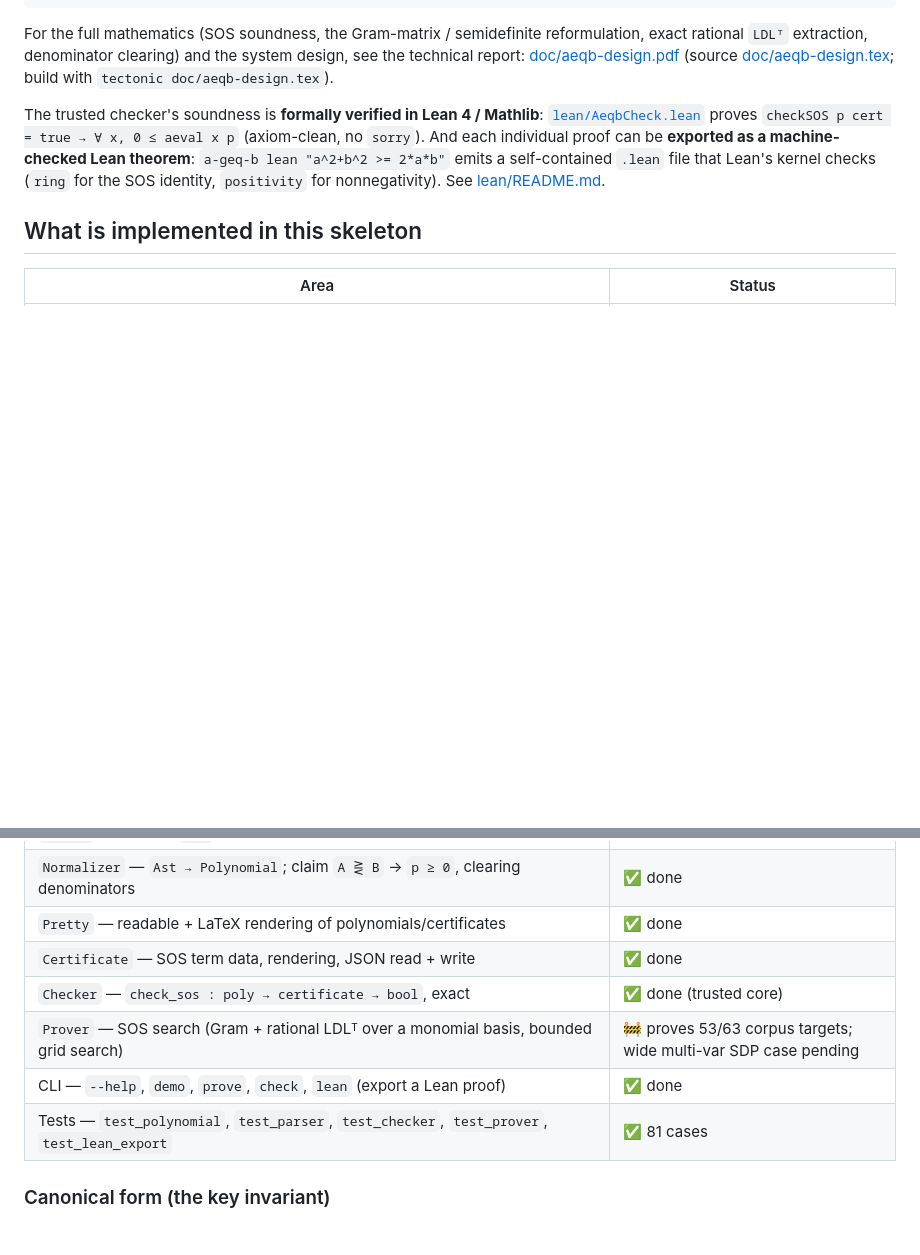
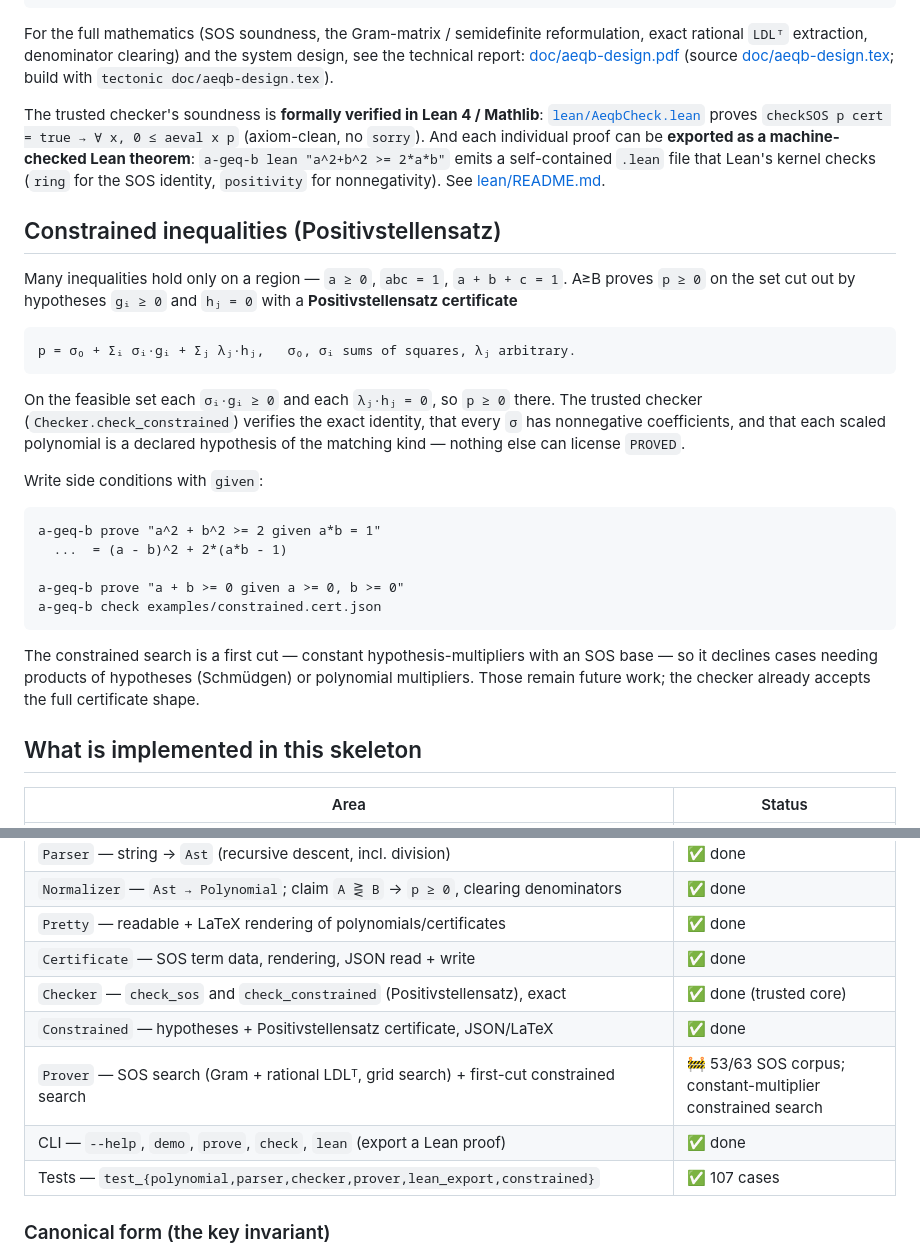
Before and after one commit to la-38606/a-geq-b, a Markdown page: README.md, 2 parts joined by grey strips. Drawn GitHub-style; blank space fills up the shorter version.

````diff
--- a/README.md
+++ b/README.md
@@ -60,6 +60,36 @@ individual proof can be **exported as a machine-checked Lean theorem**:
 kernel checks (`ring` for the SOS identity, `positivity` for nonnegativity). See
 [lean/README.md](lean/README.md).
 
+## Constrained inequalities (Positivstellensatz)
+
+Many inequalities hold only on a region — `a ≥ 0`, `abc = 1`, `a + b + c = 1`.
+A≥B proves `p ≥ 0` on the set cut out by hypotheses `gᵢ ≥ 0` and `hⱼ = 0` with a
+**Positivstellensatz certificate**
+
+```
+p = σ₀ + Σᵢ σᵢ·gᵢ + Σⱼ λⱼ·hⱼ,   σ₀, σᵢ sums of squares, λⱼ arbitrary.
+```
+
+On the feasible set each `σᵢ·gᵢ ≥ 0` and each `λⱼ·hⱼ = 0`, so `p ≥ 0` there. The
+trusted checker (`Checker.check_constrained`) verifies the exact identity, that
+every `σ` has nonnegative coefficients, and that each scaled polynomial is a
+declared hypothesis of the matching kind — nothing else can license `PROVED`.
+
+Write side conditions with `given`:
+
+```
+a-geq-b prove "a^2 + b^2 >= 2 given a*b = 1"
+  ...  = (a - b)^2 + 2*(a*b - 1)
+
+a-geq-b prove "a + b >= 0 given a >= 0, b >= 0"
+a-geq-b check examples/constrained.cert.json
+```
+
+The constrained search is a first cut — constant hypothesis-multipliers with an
+SOS base — so it declines cases needing products of hypotheses (Schmüdgen) or
+polynomial multipliers. Those remain future work; the checker already accepts
+the full certificate shape.
+
 ## What is implemented in this skeleton
 
 | Area | Status |
@@ -72,10 +102,11 @@ kernel checks (`ring` for the SOS identity, `positivity` for nonnegativity). See
 | `Normalizer` — `Ast → Polynomial`; claim `A ⋛ B` → `p ≥ 0`, clearing denominators | ✅ done |
 | `Pretty` — readable + LaTeX rendering of polynomials/certificates | ✅ done |
 | `Certificate` — SOS term data, rendering, JSON read + write | ✅ done |
-| `Checker` — `check_sos : poly → certificate → bool`, exact | ✅ done (trusted core) |
-| `Prover` — SOS search (Gram + rational LDLᵀ over a monomial basis, bounded grid search) | 🚧 proves 53/63 corpus targets; wide multi-var SDP case pending |
+| `Checker` — `check_sos` and `check_constrained` (Positivstellensatz), exact | ✅ done (trusted core) |
+| `Constrained` — hypotheses + Positivstellensatz certificate, JSON/LaTeX | ✅ done |
+| `Prover` — SOS search (Gram + rational LDLᵀ, grid search) + first-cut constrained search | 🚧 53/63 SOS corpus; constant-multiplier constrained search |
 | CLI — `--help`, `demo`, `prove`, `check`, `lean` (export a Lean proof) | ✅ done |
-| Tests — `test_polynomial`, `test_parser`, `test_checker`, `test_prover`, `test_lean_export` | ✅ 81 cases |
+| Tests — `test_{polynomial,parser,checker,prover,lean_export,constrained}` | ✅ 107 cases |
 
 ### Canonical form (the key invariant)
 
````
Also changed, not shown: CLAUDE.md (+19 -7 lines).
